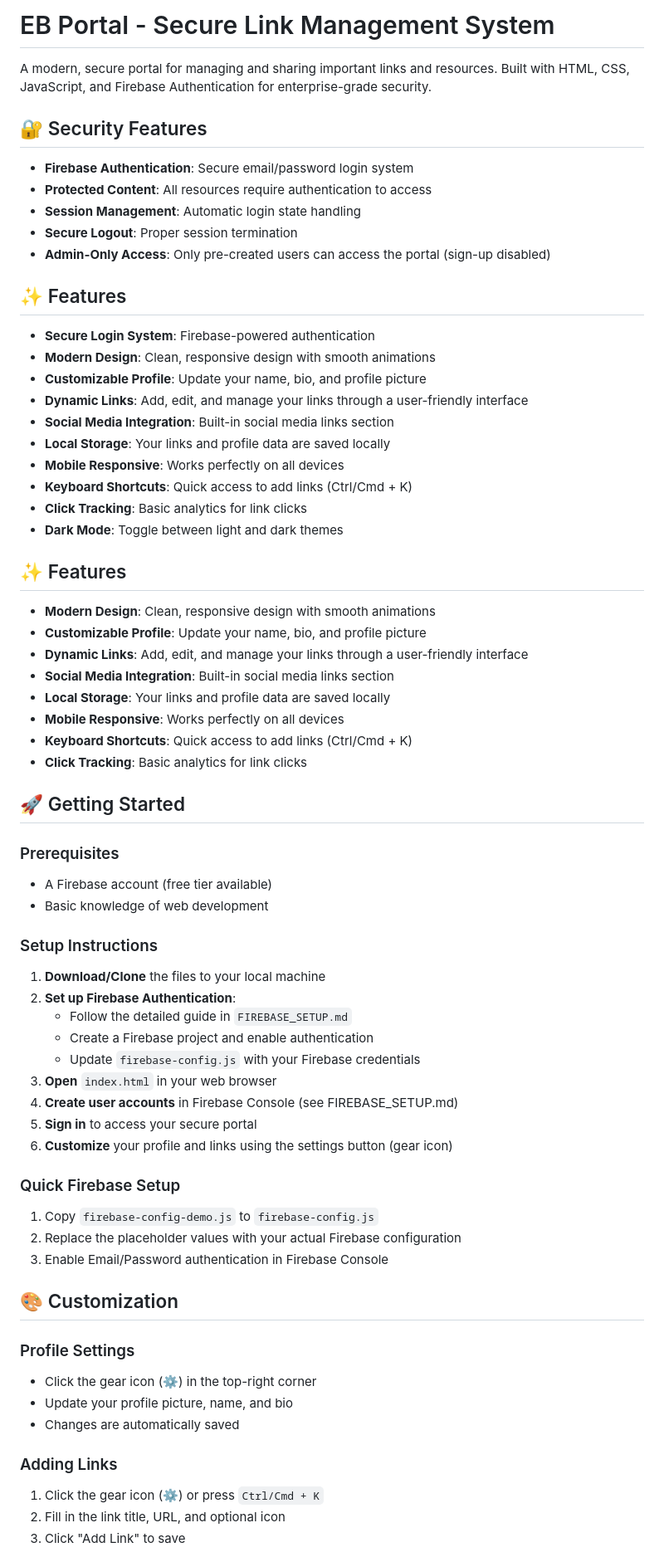
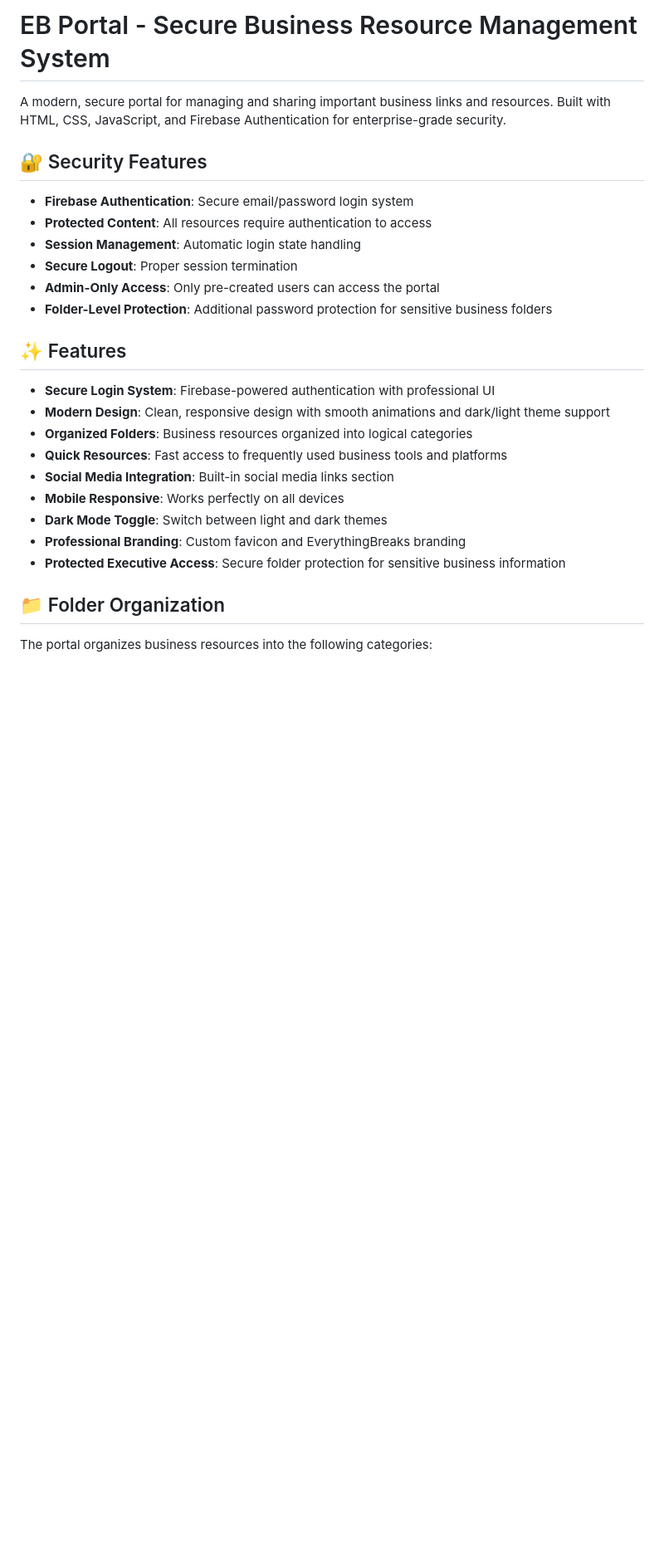
Before and after one commit to mattmayerEB/EB-Portal, a Markdown page: README.md, the part around the change printed below. Shown: that part at 83% size. Rendered like a GitHub page; blank space fills up the shorter version.

Commit message:
Updated readme to reflect changes

```diff
--- a/README.md
+++ b/README.md
@@ -1,6 +1,6 @@
-# EB Portal - Secure Link Management System
+# EB Portal - Secure Business Resource Management System
 
-A modern, secure portal for managing and sharing important links and resources. Built with HTML, CSS, JavaScript, and Firebase Authentication for enterprise-grade security.
+A modern, secure portal for managing and sharing important business links and resources. Built with HTML, CSS, JavaScript, and Firebase Authentication for enterprise-grade security.
 
 ## 🔐 Security Features
 
@@ -8,64 +8,23 @@ A modern, secure portal for managing and sharing important links and resources.
 - **Protected Content**: All resources require authentication to access
 - **Session Management**: Automatic login state handling
 - **Secure Logout**: Proper session termination
-- **Admin-Only Access**: Only pre-created users can access the portal (sign-up disabled)
+- **Admin-Only Access**: Only pre-created users can access the portal
+- **Folder-Level Protection**: Additional password protection for sensitive business folders
 
 ## ✨ Features
 
-- **Secure Login System**: Firebase-powered authentication
-- **Modern Design**: Clean, responsive design with smooth animations
-- **Customizable Profile**: Update your name, bio, and profile picture
-- **Dynamic Links**: Add, edit, and manage your links through a user-friendly interface
+- **Secure Login System**: Firebase-powered authentication with professional UI
+- **Modern Design**: Clean, responsive design with smooth animations and dark/light theme support
+- **Organized Folders**: Business resources organized into logical categories
+- **Quick Resources**: Fast access to frequently used business tools and platforms
 - **Social Media Integration**: Built-in social media links section
-- **Local Storage**: Your links and profile data are saved locally
 - **Mobile Responsive**: Works perfectly on all devices
-- **Keyboard Shortcuts**: Quick access to add links (Ctrl/Cmd + K)
-- **Click Tracking**: Basic analytics for link clicks
-- **Dark Mode**: Toggle between light and dark themes
+- **Dark Mode Toggle**: Switch between light and dark themes
+- **Professional Branding**: Custom favicon and EverythingBreaks branding
+- **Protected Executive Access**: Secure folder protection for sensitive business information
 
-## ✨ Features
 
-- **Modern Design**: Clean, responsive design with smooth animations
-- **Customizable Profile**: Update your name, bio, and profile picture
-- **Dynamic Links**: Add, edit, and manage your links through a user-friendly interface
-- **Social Media Integration**: Built-in social media links section
-- **Local Storage**: Your links and profile data are saved locally
-- **Mobile Responsive**: Works perfectly on all devices
-- **Keyboard Shortcuts**: Quick access to add links (Ctrl/Cmd + K)
-- **Click Tracking**: Basic analytics for link clicks
+## 📁 Folder Organization
 
-## 🚀 Getting Started
+The portal organizes business resources into the following categories:
 
-### Prerequisites
-- A Firebase account (free tier available)
-- Basic knowledge of web development
-
-### Setup Instructions
-
-1. **Download/Clone** the files to your local machine
-2. **Set up Firebase Authentication**:
-   - Follow the detailed guide in `FIREBASE_SETUP.md`
-   - Create a Firebase project and enable authentication
-   - Update `firebase-config.js` with your Firebase credentials
-3. **Open** `index.html` in your web browser
-4. **Create user accounts** in Firebase Console (see FIREBASE_SETUP.md)
-5. **Sign in** to access your secure portal
-6. **Customize** your profile and links using the settings button (gear icon)
-
-### Quick Firebase Setup
-1. Copy `firebase-config-demo.js` to `firebase-config.js`
-2. Replace the placeholder values with your actual Firebase configuration
-3. Enable Email/Password authentication in Firebase Console
-
-## 🎨 Customization
-
-### Profile Settings
-- Click the gear icon (⚙️) in the top-right corner
-- Update your profile picture, name, and bio
-- Changes are automatically saved
-
-### Adding Links
-1. Click the gear icon (⚙️) or press `Ctrl/Cmd + K`
-2. Fill in the link title, URL, and optional icon
-3. Click "Add Link" to save
-
```
Also changed, not shown: other parts of README.md (+46 -132 lines).
